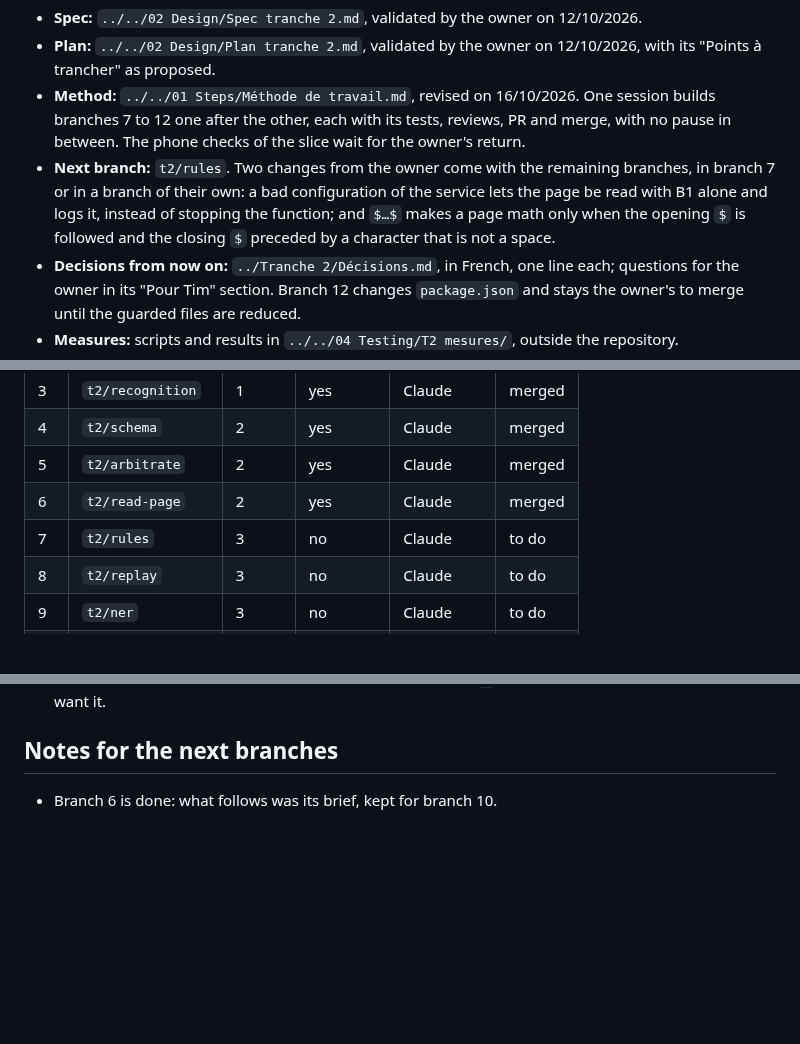
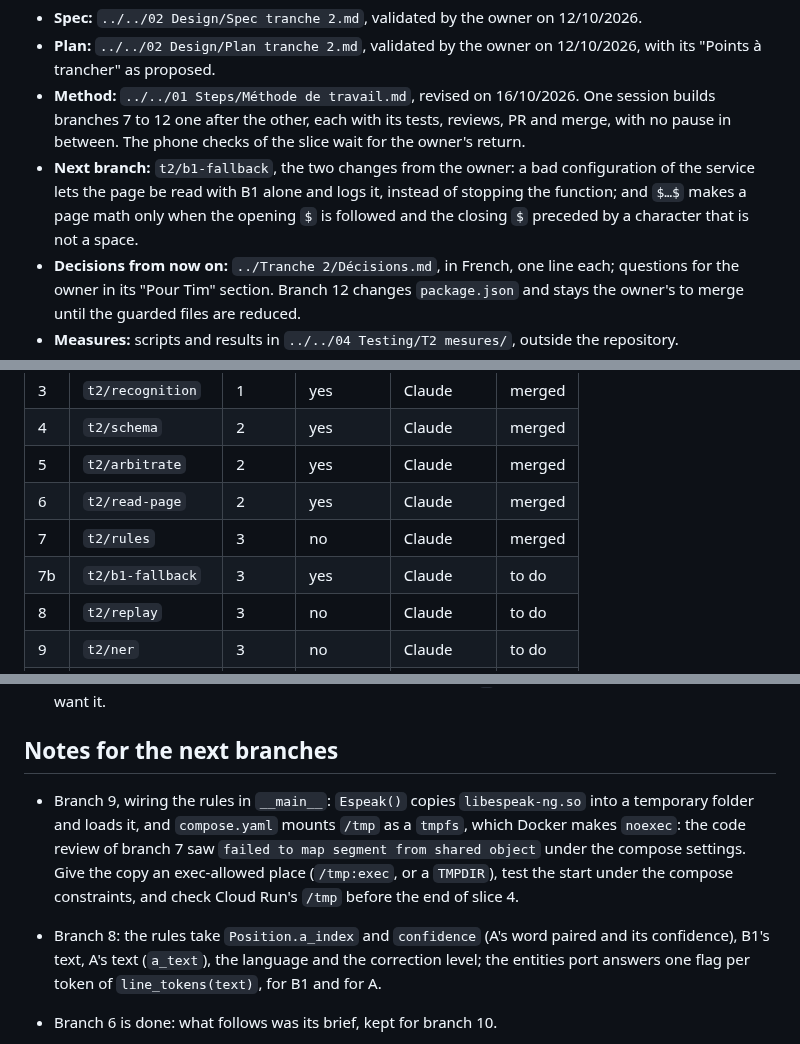
Before and after one commit to Uleenis/NotesScannerApp, a Markdown page: docs/slice.md, 3 parts joined by grey strips. Drawn GitHub-style; blank space fills up the shorter version.

Commit message:
Mark branch 7 done and name the next branch
Co-Authored-By: Claude Opus 5.5 <noreply@anthropic.com>

```diff
--- a/docs/slice.md
+++ b/docs/slice.md
@@ -7,7 +7,7 @@ Paths below are from the repository root.
 - **Spec:** `../../02 Design/Spec tranche 2.md`, validated by the owner on 12/10/2026.
 - **Plan:** `../../02 Design/Plan tranche 2.md`, validated by the owner on 12/10/2026, with its "Points à trancher" as proposed.
 - **Method:** `../../01 Steps/Méthode de travail.md`, revised on 16/10/2026. One session builds branches 7 to 12 one after the other, each with its tests, reviews, PR and merge, with no pause in between. The phone checks of the slice wait for the owner's return.
-- **Next branch:** `t2/rules`. Two changes from the owner come with the remaining branches, in branch 7 or in a branch of their own: a bad configuration of the service lets the page be read with B1 alone and logs it, instead of stopping the function; and `$…$` makes a page math only when the opening `$` is followed and the closing `$` preceded by a character that is not a space.
+- **Next branch:** `t2/b1-fallback`, the two changes from the owner: a bad configuration of the service lets the page be read with B1 alone and logs it, instead of stopping the function; and `$…$` makes a page math only when the opening `$` is followed and the closing `$` preceded by a character that is not a space.
 - **Decisions from now on:** `../Tranche 2/Décisions.md`, in French, one line each; questions for the owner in its "Pour Tim" section. Branch 12 changes `package.json` and stays the owner's to merge until the guarded files are reduced.
 - **Measures:** scripts and results in `../../04 Testing/T2 mesures/`, outside the repository.
 - **After this slice:** the slices follow the order of `../../01 Steps/Périmètre du MVP.md`: 3, 4, 7, 9, 5, 6, 8. From slice 3, a slice has one document, spec and plan together, `../../02 Design/Tranche N.md`; its "Plan" table names its branches. When slice 2 is done, its last commit points this file to slice 3 if `Tranche 3.md` says it is validated by the owner, with its branches in the table below; the next session then starts slice 3. A slice whose document is missing or not validated: stop and ask.
@@ -22,7 +22,8 @@ Paths below are from the repository root.
 | 4 | `t2/schema` | 2 | yes | Claude | merged |
 | 5 | `t2/arbitrate` | 2 | yes | Claude | merged |
 | 6 | `t2/read-page` | 2 | yes | Claude | merged |
-| 7 | `t2/rules` | 3 | no | Claude | to do |
+| 7 | `t2/rules` | 3 | no | Claude | merged |
+| 7b | `t2/b1-fallback` | 3 | yes | Claude | to do |
 | 8 | `t2/replay` | 3 | no | Claude | to do |
 | 9 | `t2/ner` | 3 | no | Claude | to do |
 | 10 | `t2/page-type` | 4 | yes | Claude | to do |
@@ -93,6 +94,9 @@ Paths below are from the repository root.
 
 ## Notes for the next branches
 
+- Branch 9, wiring the rules in `__main__`: `Espeak()` copies `libespeak-ng.so` into a temporary folder and loads it, and `compose.yaml` mounts `/tmp` as a `tmpfs`, which Docker makes `noexec`: the code review of branch 7 saw `failed to map segment from shared object` under the compose settings. Give the copy an exec-allowed place (`/tmp:exec`, or a `TMPDIR`), test the start under the compose constraints, and check Cloud Run's `/tmp` before the end of slice 4.
+- Branch 8: the rules take `Position.a_index` and `confidence` (A's word paired and its confidence), B1's text, A's text (`a_text`), the language and the correction level; the entities port answers one flag per token of `line_tokens(text)`, for B1 and for A.
+
 - Branch 6 is done: what follows was its brief, kept for branch 10.
 - Branch 6, calling `/arbitrate`: `Content-Type: application/json` exactly, no query, body `{page_id, user_id, b1, a, duration_ms}` with `a` the answer of `/recognize` untouched and `b1` the text B1 shows. 200 `{page_id, outcome: "recorded", tokens}`; 409 `{error}` with `page_not_found`, `not_text` or `already_read` (final, never retried); 400, 413, 415 and 422 are final too; retry once on 500 `arbitration_failed`, 503 `busy` or a network failure (a retry after a write that did go through answers `already_read`).
 - Branch 6: `record_reading_a` does not check that the page has B1 or is `read`; `read-page` must call `/arbitrate` only after B1 and the type are written. `transfer-account` refuses only while a page is `processing`, and A runs after `read`: an A that ends after a transfer is refused (`page_not_found`) and the page stays with B1 alone. Decide there whether the service retries with the new owner or the page is left without A, and write it down.
```
